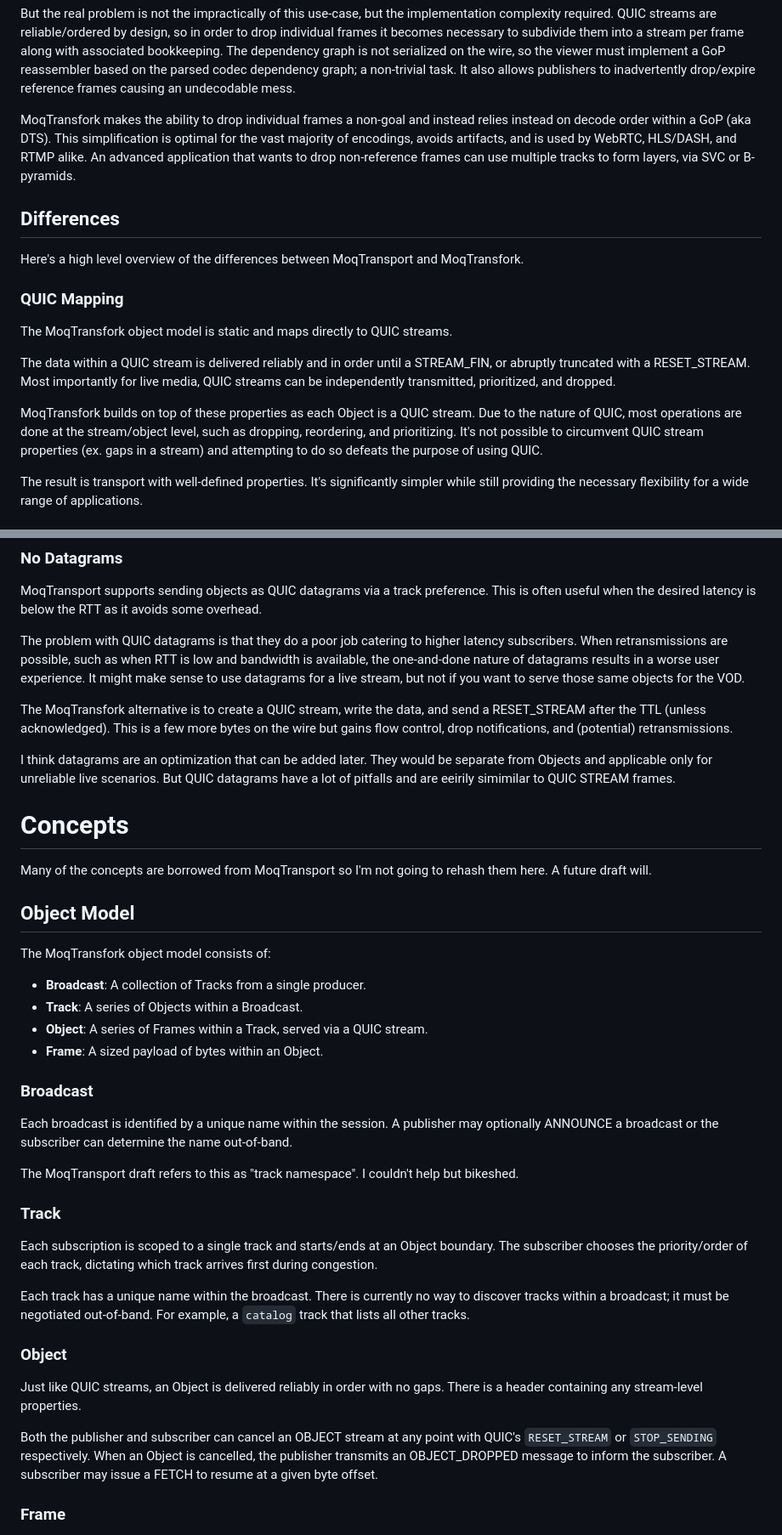
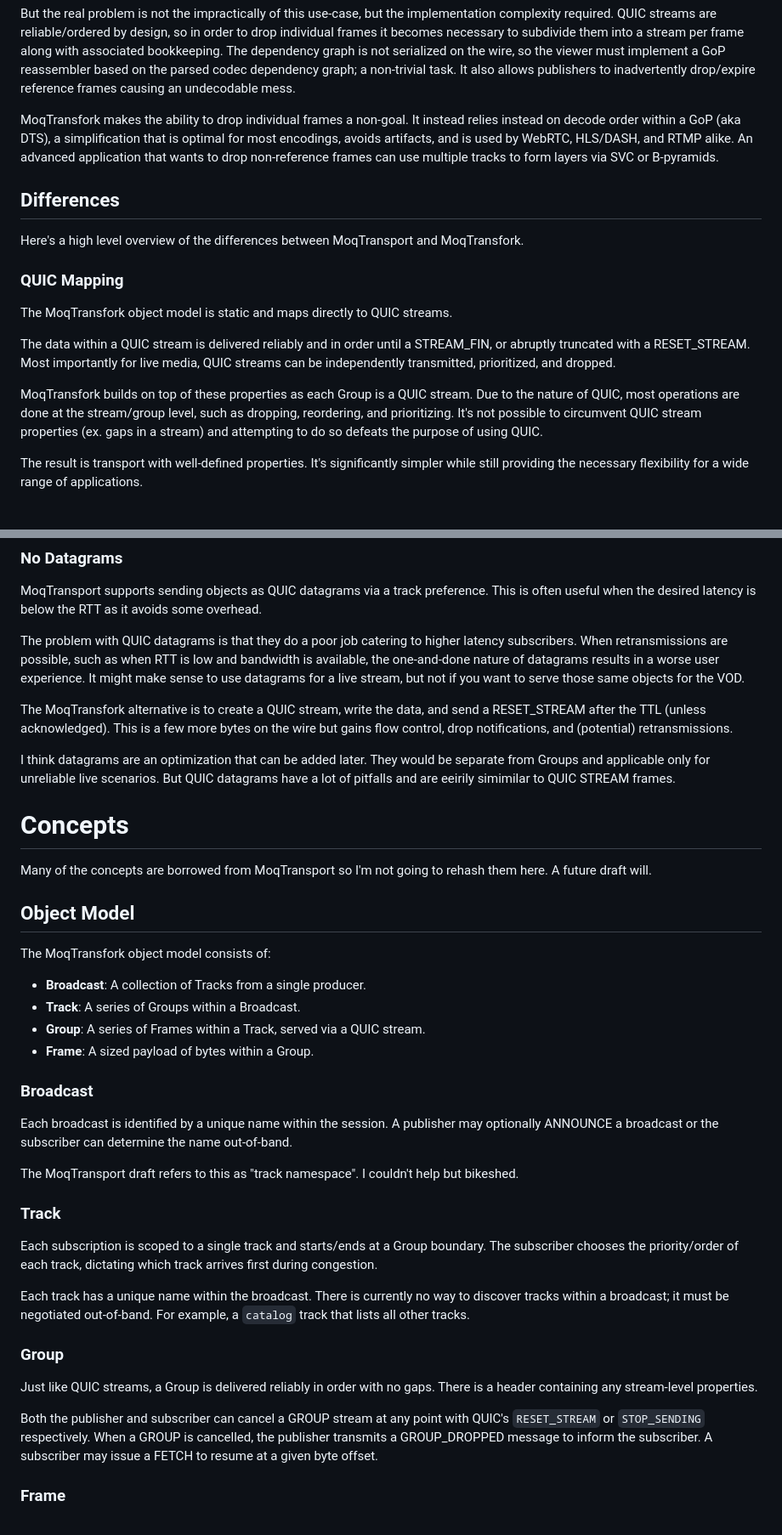
Before and after one commit to kixelated/moq-transfork, a Markdown page: draft-lcurley-moq-transfork.md, 2 parts joined by grey strips. Shown: that part at 85% size. Drawn GitHub-style.

```diff
--- a/draft-lcurley-moq-transfork.md
+++ b/draft-lcurley-moq-transfork.md
@@ -90,9 +90,9 @@ QUIC streams are reliable/ordered by design, so in order to drop individual fram
 The dependency graph is not serialized on the wire, so the viewer must implement a GoP reassembler based on the parsed codec dependency graph; a non-trivial task.
 It also allows publishers to inadvertently drop/expire reference frames causing an undecodable mess.
 
-MoqTransfork makes the ability to drop individual frames a non-goal and instead relies instead on decode order within a GoP (aka DTS).
-This simplification is optimal for the vast majority of encodings, avoids artifacts, and is used by WebRTC, HLS/DASH, and RTMP alike.
-An advanced application that wants to drop non-reference frames can use multiple tracks to form layers, via SVC or B-pyramids.
+MoqTransfork makes the ability to drop individual frames a non-goal.
+It instead relies instead on decode order within a GoP (aka DTS), a simplification that is optimal for most encodings, avoids artifacts, and is used by WebRTC, HLS/DASH, and RTMP alike.
+An advanced application that wants to drop non-reference frames can use multiple tracks to form layers via SVC or B-pyramids.
 
 
 ## Differences
@@ -104,8 +104,8 @@ The MoqTransfork object model is static and maps directly to QUIC streams.
 The data within a QUIC stream is delivered reliably and in order until a STREAM_FIN, or abruptly truncated with a RESET_STREAM.
 Most importantly for live media, QUIC streams can be independently transmitted, prioritized, and dropped.
 
-MoqTransfork builds on top of these properties as each Object is a QUIC stream.
-Due to the nature of QUIC, most operations are done at the stream/object level, such as dropping, reordering, and prioritizing.
+MoqTransfork builds on top of these properties as each Group is a QUIC stream.
+Due to the nature of QUIC, most operations are done at the stream/group level, such as dropping, reordering, and prioritizing.
 It's not possible to circumvent QUIC stream properties (ex. gaps in a stream) and attempting to do so defeats the purpose of using QUIC.
 
 The result is transport with well-defined properties.
@@ -156,7 +156,7 @@ The MoqTransfork alternative is to create a QUIC stream, write the data, and sen
 This is a few more bytes on the wire but gains flow control, drop notifications, and (potential) retransmissions.
 
 I think datagrams are an optimization that can be added later.
-They would be separate from Objects and applicable only for unreliable live scenarios.
+They would be separate from Groups and applicable only for unreliable live scenarios.
 But QUIC datagrams have a lot of pitfalls and are eeirily simimilar to QUIC STREAM frames.
 
 
@@ -168,9 +168,9 @@ A future draft will.
 The MoqTransfork object model consists of:
 
 - **Broadcast**: A collection of Tracks from a single producer.
-- **Track**: A series of Objects within a Broadcast.
-- **Object**: A series of Frames within a Track, served via a QUIC stream.
-- **Frame**: A sized payload of bytes within an Object.
+- **Track**: A series of Groups within a Broadcast.
+- **Group**: A series of Frames within a Track, served via a QUIC stream.
+- **Frame**: A sized payload of bytes within a Group.
 
 ### Broadcast
 Each broadcast is identified by a unique name within the session.
@@ -180,19 +180,19 @@ The MoqTransport draft refers to this as "track namespace".
 I couldn't help but bikeshed.
 
 ### Track
-Each subscription is scoped to a single track and starts/ends at an Object boundary.
+Each subscription is scoped to a single track and starts/ends at a Group boundary.
 The subscriber chooses the priority/order of each track, dictating which track arrives first during congestion.
 
 Each track has a unique name within the broadcast.
 There is currently no way to discover tracks within a broadcast; it must be negotiated out-of-band.
 For example, a `catalog` track that lists all other tracks.
 
-### Object
-Just like QUIC streams, an Object is delivered reliably in order with no gaps.
+### Group
+Just like QUIC streams, a Group is delivered reliably in order with no gaps.
 There is a header containing any stream-level properties.
 
-Both the publisher and subscriber can cancel an OBJECT stream at any point with QUIC's `RESET_STREAM` or `STOP_SENDING` respectively.
-When an Object is cancelled, the publisher transmits an OBJECT_DROPPED message to inform the subscriber.
+Both the publisher and subscriber can cancel a GROUP stream at any point with QUIC's `RESET_STREAM` or `STOP_SENDING` respectively.
+When a GROUP is cancelled, the publisher transmits a GROUP_DROPPED message to inform the subscriber.
 A subscriber may issue a FETCH to resume at a given byte offset.
 
 ### Frame
```
Also changed, not shown: other parts of draft-lcurley-moq-transfork.md (+44 -44 lines).
